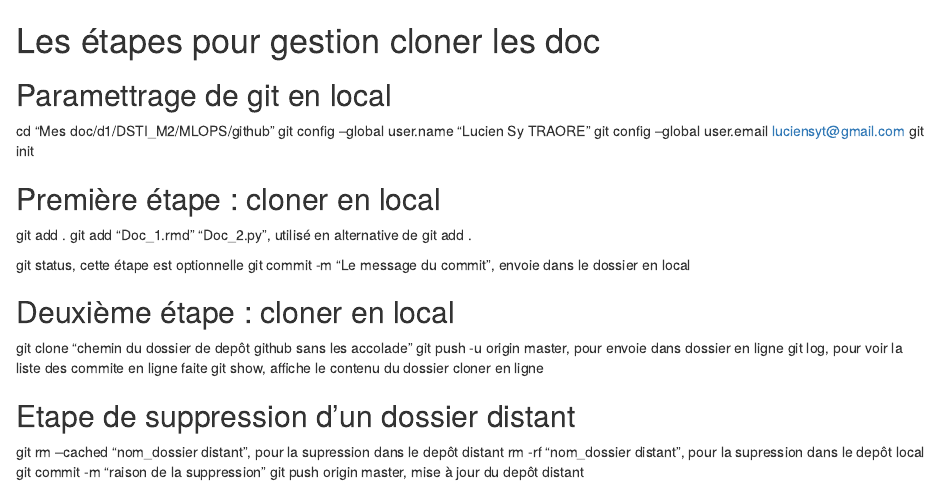
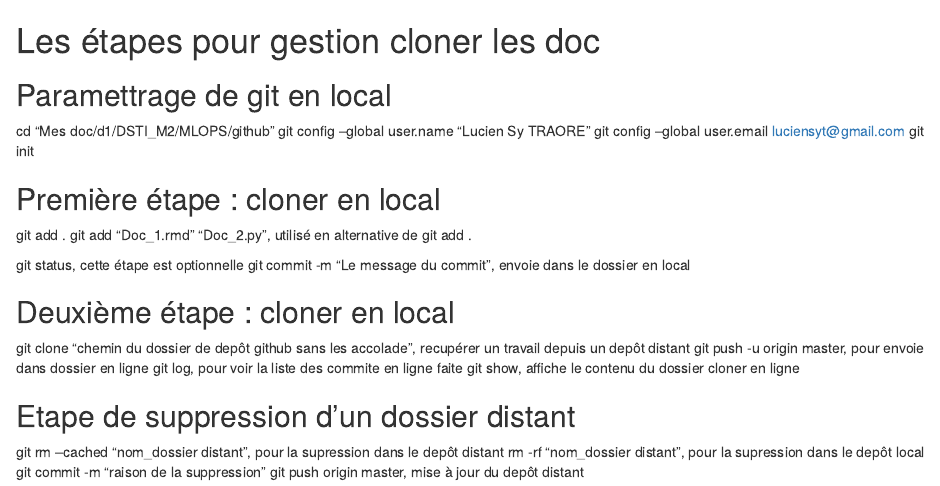
Before and after one commit to LucienSyTraore/ML1, an R Markdown document (Doc_ref.rmd): the page in a window 1100 px wide, from its top. Rendered offline with R 4.5, knitr and Pandoc, with nearby package versions.

Commit message:
Doc_ref_V1.0

```diff
--- a/Doc_ref.rmd
+++ b/Doc_ref.rmd
@@ -13,7 +13,7 @@ git status, cette étape est optionnelle
 git commit -m "Le message du commit", envoie dans le dossier en local
 
 ## Deuxième étape : cloner en local
-git clone "chemin du dossier de depôt github sans les accolade"
+git clone "chemin du dossier de depôt github sans les accolade", recupérer un travail depuis un depôt distant
 git push -u origin master, pour envoie dans dossier en ligne
 git log, pour voir la liste des commite en ligne faite
 git show, affiche le contenu du dossier cloner en ligne
```
